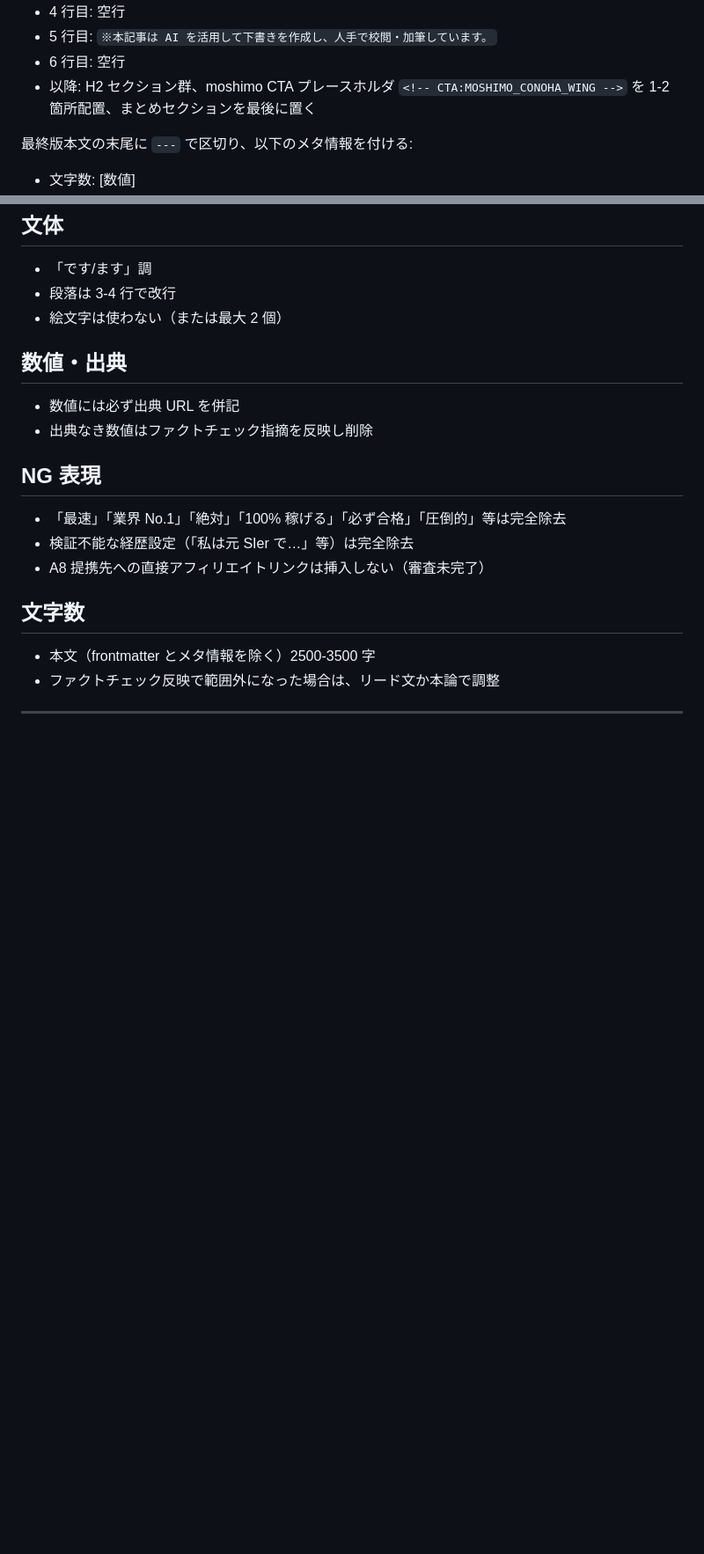
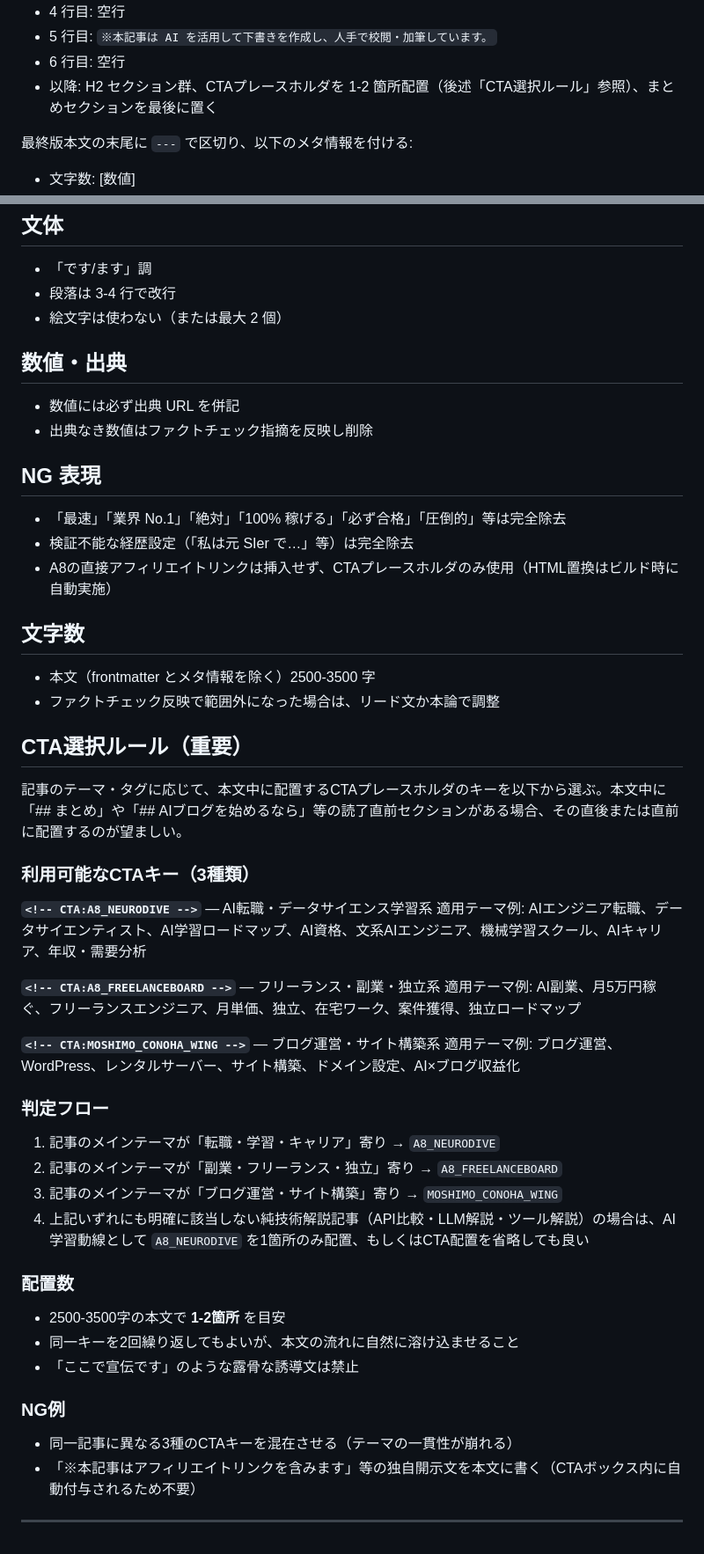
Before and after one commit to kaneko-ai/ai-tool-navigator, a Markdown page: prompts/04_polish.md, 2 parts joined by grey strips. Shown at 88% size. Rendered like a GitHub page; blank space fills up the shorter version.

Commit message:
feat: Stage4プロンプトにCTA選択ルール追加 + ペルソナ汚染2記事をnoindex化
- prompts/04_polish.md: 3種類のCTAキー（A8_NEURODIVE / A8_FREELANCEBOARD / MOSHIMO_CONOHA_WING）の選択ルールを追加。記事テーマに応じて自動で適切なCTAキーを選択する判定フロー明記
- src/articles/2026-05-08-llmai.md: Navigator Xペルソナ汚染のためnoindex+一覧除外
- src/articles/2026-05-11-hermes-agent.md: 同上

これでペルソナ汚染7記事すべてが検索インデックス対象外+サイト内一覧非表示。
今後はreview_helper.sh の PERSONA_PATTERN で自動検出される。

```diff
--- a/prompts/04_polish.md
+++ b/prompts/04_polish.md
@@ -66,7 +66,7 @@ frontmatter の閉じ `---` の後、本文を続ける:
 - 4 行目: 空行
 - 5 行目: `※本記事は AI を活用して下書きを作成し、人手で校閲・加筆しています。`
 - 6 行目: 空行
-- 以降: H2 セクション群、moshimo CTA プレースホルダ `<!-- CTA:MOSHIMO_CONOHA_WING -->` を 1-2 箇所配置、まとめセクションを最後に置く
+- 以降: H2 セクション群、CTAプレースホルダを 1-2 箇所配置（後述「CTA選択ルール」参照）、まとめセクションを最後に置く
 
 最終版本文の末尾に `---` で区切り、以下のメタ情報を付ける:
 
@@ -108,10 +108,42 @@ frontmatter の閉じ `---` の後、本文を続ける:
 ## NG 表現
 - 「最速」「業界 No.1」「絶対」「100% 稼げる」「必ず合格」「圧倒的」等は完全除去
 - 検証不能な経歴設定（「私は元 SIer で…」等）は完全除去
-- A8 提携先への直接アフィリエイトリンクは挿入しない（審査未完了）
+- A8の直接アフィリエイトリンクは挿入せず、CTAプレースホルダのみ使用（HTML置換はビルド時に自動実施）
 
 ## 文字数
 - 本文（frontmatter とメタ情報を除く）2500-3500 字
 - ファクトチェック反映で範囲外になった場合は、リード文か本論で調整
 
+## CTA選択ルール（重要）
+
+記事のテーマ・タグに応じて、本文中に配置するCTAプレースホルダのキーを以下から選ぶ。本文中に「## まとめ」や「## AIブログを始めるなら」等の読了直前セクションがある場合、その直後または直前に配置するのが望ましい。
+
+### 利用可能なCTAキー（3種類）
+
+**`<!-- CTA:A8_NEURODIVE -->`** — AI転職・データサイエンス学習系
+適用テーマ例: AIエンジニア転職、データサイエンティスト、AI学習ロードマップ、AI資格、文系AIエンジニア、機械学習スクール、AIキャリア、年収・需要分析
+
+**`<!-- CTA:A8_FREELANCEBOARD -->`** — フリーランス・副業・独立系
+適用テーマ例: AI副業、月5万円稼ぐ、フリーランスエンジニア、月単価、独立、在宅ワーク、案件獲得、独立ロードマップ
+
+**`<!-- CTA:MOSHIMO_CONOHA_WING -->`** — ブログ運営・サイト構築系
+適用テーマ例: ブログ運営、WordPress、レンタルサーバー、サイト構築、ドメイン設定、AI×ブログ収益化
+
+### 判定フロー
+
+1. 記事のメインテーマが「転職・学習・キャリア」寄り → `A8_NEURODIVE`
+2. 記事のメインテーマが「副業・フリーランス・独立」寄り → `A8_FREELANCEBOARD`
+3. 記事のメインテーマが「ブログ運営・サイト構築」寄り → `MOSHIMO_CONOHA_WING`
+4. 上記いずれにも明確に該当しない純技術解説記事（API比較・LLM解説・ツール解説）の場合は、AI学習動線として `A8_NEURODIVE` を1箇所のみ配置、もしくはCTA配置を省略しても良い
+
+### 配置数
+- 2500-3500字の本文で **1-2箇所** を目安
+- 同一キーを2回繰り返してもよいが、本文の流れに自然に溶け込ませること
+- 「ここで宣伝です」のような露骨な誘導文は禁止
+
+### NG例
+- 同一記事に異なる3種のCTAキーを混在させる（テーマの一貫性が崩れる）
+- 「※本記事はアフィリエイトリンクを含みます」等の独自開示文を本文に書く（CTAボックス内に自動付与されるため不要）
+
+
 ---
```
Also changed, not shown: other parts of prompts/04_polish.md (+1 -1 lines), src/articles/2026-05-08-llmai.md (+2 -0 lines), src/articles/2026-05-11-hermes-agent.md (+2 -0 lines).
